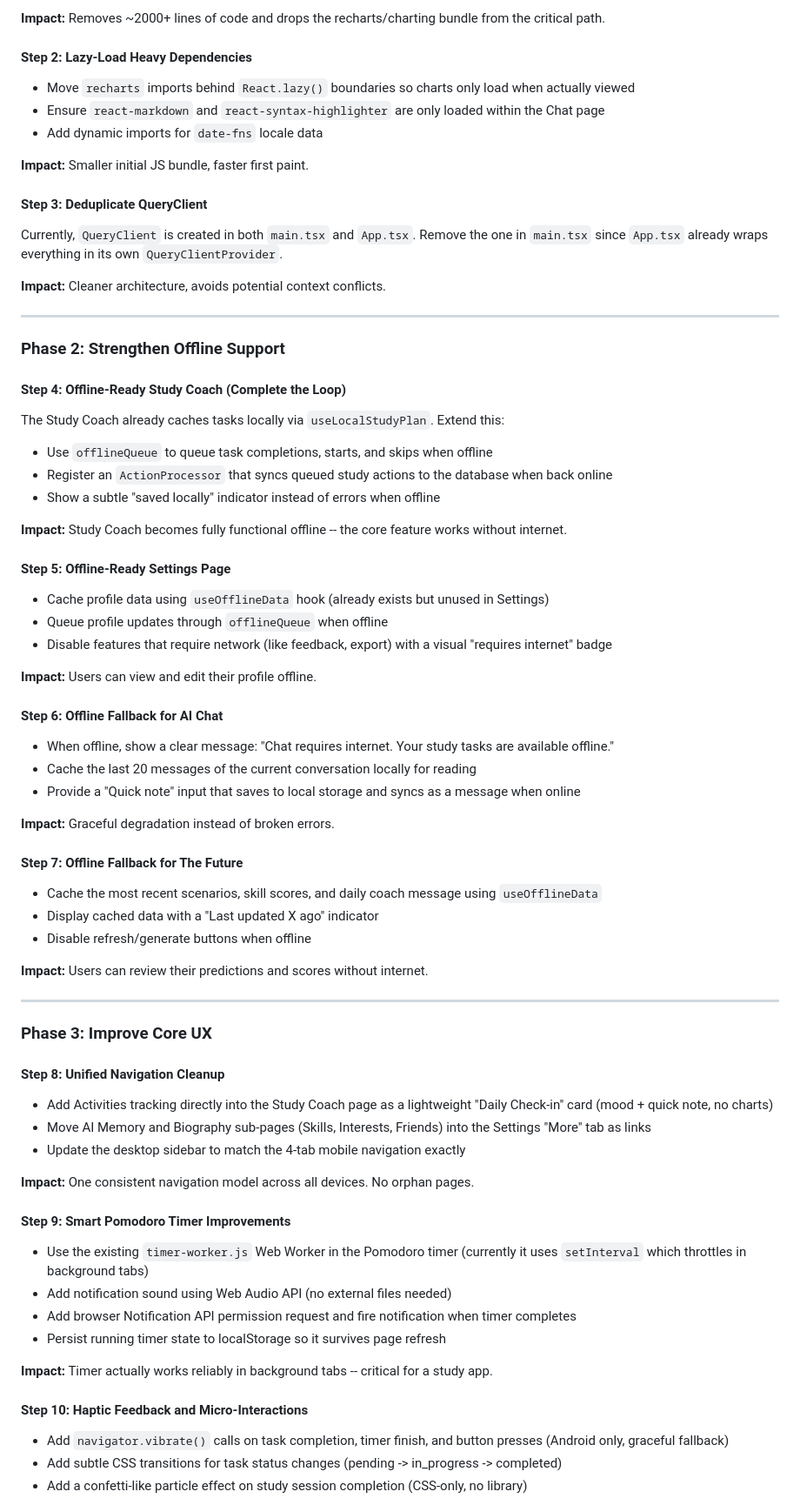
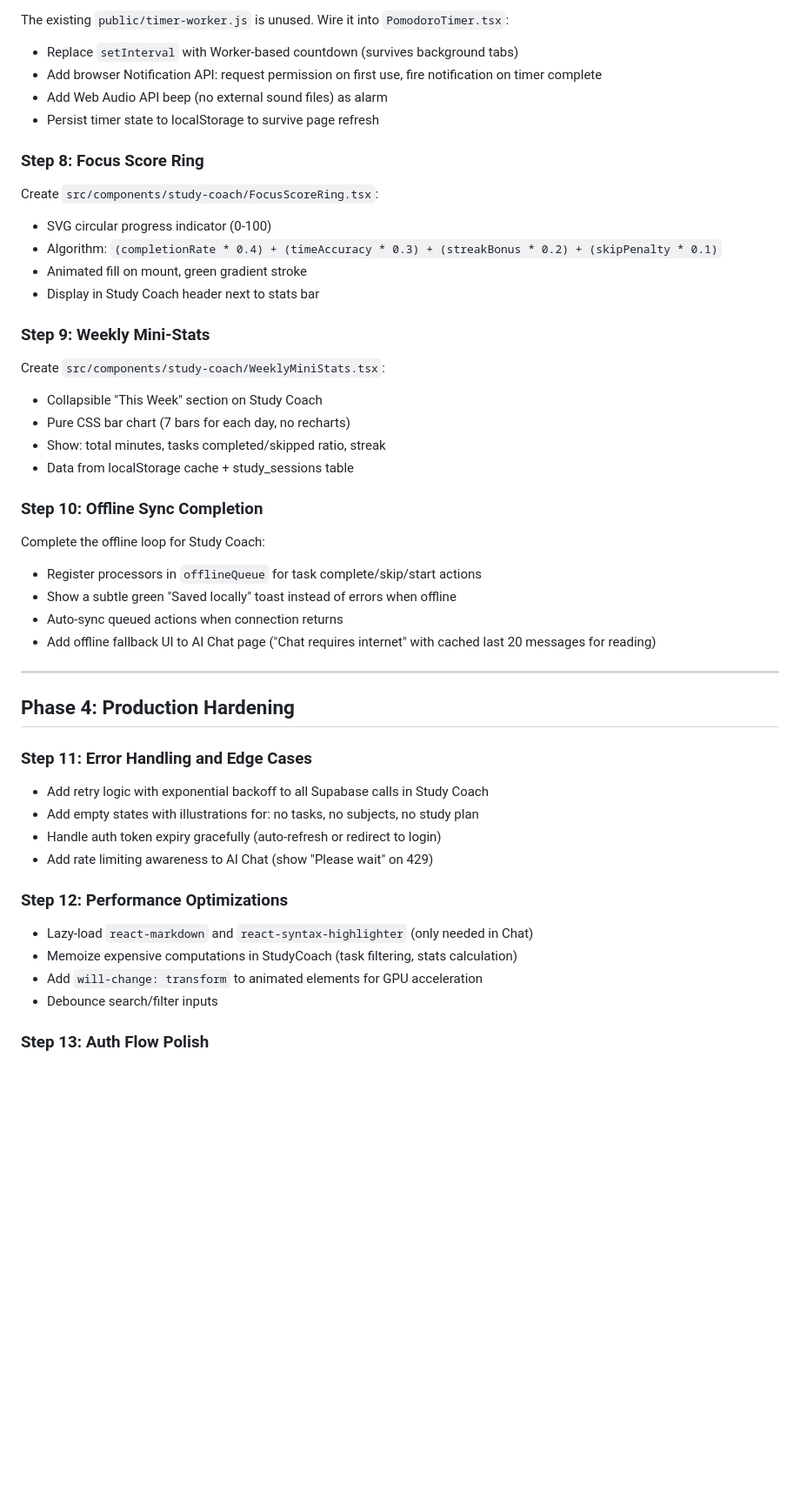
Before and after one commit to Masoud-Salik/nexus-create-world, a Markdown page: .lovable/plan.md, the part around one of its changes. Shown at 87% size. GitHub-like rendering; blank space fills up the shorter version.

Commit message:
Save plan in Lovable

```diff
--- a/.lovable/plan.md
+++ b/.lovable/plan.md
@@ -39,72 +75,51 @@ Remove pages that are inaccessible on mobile and add unnecessary weight:
 
-**Impact:** Removes ~2000+ lines of code and drops the recharts/charting bundle from the critical path.
+The existing `public/timer-worker.js` is unused. Wire it into `PomodoroTimer.tsx`:
+- Replace `setInterval` with Worker-based countdown (survives background tabs)
+- Add browser Notification API: request permission on first use, fire notification on timer complete
+- Add Web Audio API beep (no external sound files) as alarm
+- Persist timer state to localStorage to survive page refresh
 
-#### Step 2: Lazy-Load Heavy Dependencies
-- Move `recharts` imports behind `React.lazy()` boundaries so charts only load when actually viewed
-- Ensure `react-markdown` and `react-syntax-highlighter` are only loaded within the Chat page
-- Add dynamic imports for `date-fns` locale data
+### Step 8: Focus Score Ring
 
-**Impact:** Smaller initial JS bundle, faster first paint.
+Create `src/components/study-coach/FocusScoreRing.tsx`:
+- SVG circular progress indicator (0-100)
+- Algorithm: `(completionRate * 0.4) + (timeAccuracy * 0.3) + (streakBonus * 0.2) + (skipPenalty * 0.1)`
+- Animated fill on mount, green gradient stroke
+- Display in Study Coach header next to stats bar
 
-#### Step 3: Deduplicate QueryClient
-Currently, `QueryClient` is created in both `main.tsx` and `App.tsx`. Remove the one in `main.tsx` since `App.tsx` already wraps everything in its own `QueryClientProvider`.
+### Step 9: Weekly Mini-Stats
 
-**Impact:** Cleaner architecture, avoids potential context conflicts.
+Create `src/components/study-coach/WeeklyMiniStats.tsx`:
+- Collapsible "This Week" section on Study Coach
+- Pure CSS bar chart (7 bars for each day, no recharts)
+- Show: total minutes, tasks completed/skipped ratio, streak
+- Data from localStorage cache + study_sessions table
+
+### Step 10: Offline Sync Completion
+
+Complete the offline loop for Study Coach:
+- Register processors in `offlineQueue` for task complete/skip/start actions
+- Show a subtle green "Saved locally" toast instead of errors when offline
+- Auto-sync queued actions when connection returns
+- Add offline fallback UI to AI Chat page ("Chat requires internet" with cached last 20 messages for reading)
 
 ---
 
-### Phase 2: Strengthen Offline Support
+## Phase 4: Production Hardening
 
-#### Step 4: Offline-Ready Study Coach (Complete the Loop)
-The Study Coach already caches tasks locally via `useLocalStudyPlan`. Extend this:
-- Use `offlineQueue` to queue task completions, starts, and skips when offline
-- Register an `ActionProcessor` that syncs queued study actions to the database when back online
-- Show a subtle "saved locally" indicator instead of errors when offline
+### Step 11: Error Handling and Edge Cases
 
-**Impact:** Study Coach becomes fully functional offline -- the core feature works without internet.
+- Add retry logic with exponential backoff to all Supabase calls in Study Coach
+- Add empty states with illustrations for: no tasks, no subjects, no study plan
+- Handle auth token expiry gracefully (auto-refresh or redirect to login)
+- Add rate limiting awareness to AI Chat (show "Please wait" on 429)
 
-#### Step 5: Offline-Ready Settings Page
-- Cache profile data using `useOfflineData` hook (already exists but unused in Settings)
-- Queue profile updates through `offlineQueue` when offline
-- Disable features that require network (like feedback, export) with a visual "requires internet" badge
+### Step 12: Performance Optimizations
 
-**Impact:** Users can view and edit their profile offline.
+- Lazy-load `react-markdown` and `react-syntax-highlighter` (only needed in Chat)
+- Memoize expensive computations in StudyCoach (task filtering, stats calculation)
+- Add `will-change: transform` to animated elements for GPU acceleration
+- Debounce search/filter inputs
 
-#### Step 6: Offline Fallback for AI Chat
-- When offline, show a clear message: "Chat requires internet. Your study tasks are available offline."
-- Cache the last 20 messages of the current conversation locally for reading
-- Provide a "Quick note" input that saves to local storage and syncs as a message when online
+### Step 13: Auth Flow Polish
 
-**Impact:** Graceful degradation instead of broken errors.
-
-#### Step 7: Offline Fallback for The Future
-- Cache the most recent scenarios, skill scores, and daily coach message using `useOfflineData`
-- Display cached data with a "Last updated X ago" indicator
-- Disable refresh/generate buttons when offline
-
-**Impact:** Users can review their predictions and scores without internet.
-
----
-
-### Phase 3: Improve Core UX
-
-#### Step 8: Unified Navigation Cleanup
-- Add Activities tracking directly into the Study Coach page as a lightweight "Daily Check-in" card (mood + quick note, no charts)
-- Move AI Memory and Biography sub-pages (Skills, Interests, Friends) into the Settings "More" tab as links
-- Update the desktop sidebar to match the 4-tab mobile navigation exactly
-
-**Impact:** One consistent navigation model across all devices. No orphan pages.
-
-#### Step 9: Smart Pomodoro Timer Improvements
-- Use the existing `timer-worker.js` Web Worker in the Pomodoro timer (currently it uses `setInterval` which throttles in background tabs)
-- Add notification sound using Web Audio API (no external files needed)
-- Add browser Notification API permission request and fire notification when timer completes
-- Persist running timer state to localStorage so it survives page refresh
-
-**Impact:** Timer actually works reliably in background tabs -- critical for a study app.
-
-#### Step 10: Haptic Feedback and Micro-Interactions
-- Add `navigator.vibrate()` calls on task completion, timer finish, and button presses (Android only, graceful fallback)
-- Add subtle CSS transitions for task status changes (pending -> in_progress -> completed)
-- Add a confetti-like particle effect on study session completion (CSS-only, no library)
-
```
Also changed, not shown: other parts of .lovable/plan.md (+84 -89 lines).
